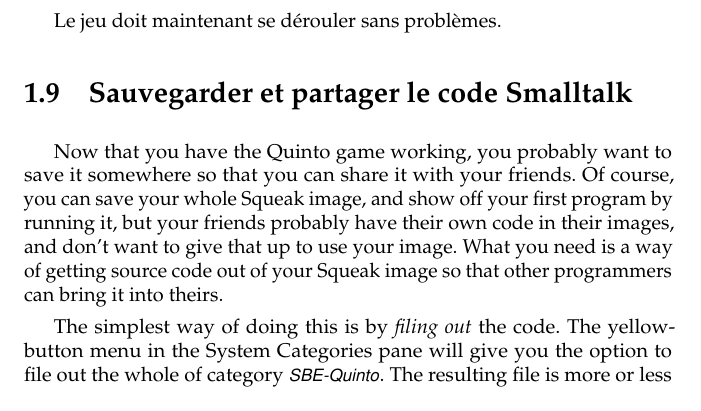
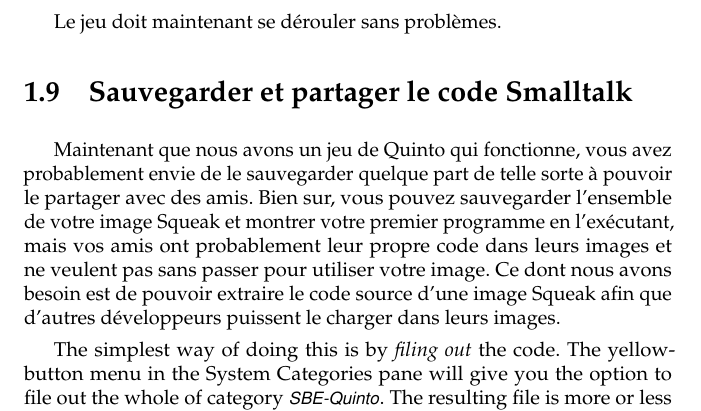
Before and after one commit to SquareBracketAssociates/SqueakByExample-french, a LaTeX book (FirstApp/FirstApp.tex): part of page 18 of 23, cut so that both start at the same text. Compiled offline with pdfLaTeX.

Commit message:
On continue ...
git-svn-id: https://www.iam.unibe.ch/scg/svn_repos/SqueakByExample/FrenchBook@13904 54883e8d-cf1d-0410-83d6-f114b9419f37

```diff
--- a/FirstApp/FirstApp.tex
+++ b/FirstApp/FirstApp.tex
@@ -595,8 +595,8 @@ Le jeu doit maintenant se dérouler sans problèmes.
 \section{Sauvegarder et partager le code Smalltalk}
 \label{sec:Monticello}
 
-Now that you have the Quinto game working, you probably want to save it somewhere so that you can share it with your friends. Of course, you can save your whole \squeak image, and show off your first program by running it, but your friends probably have their own code in their images, and don't want to give that up to use your image.
-What you need is a way of getting source code out of your \squeak image so that other programmers can bring it into theirs.
+Maintenant que nous avons un jeu de Quinto qui fonctionne, vous avez probablement envie de le sauvegarder quelque part de telle sorte à pouvoir le partager avec des amis. Bien sur, vous pouvez sauvegarder l'ensemble de votre image \squeak et montrer votre premier programme en l'exécutant, mais vos amis ont probablement leur propre code dans leurs images et ne veulent pas sans passer pour utiliser votre image.
+Ce dont nous avons besoin est de pouvoir extraire le code source d'une image \squeak afin que d'autres développeurs puissent le charger dans leurs images.
 
 The simplest way of doing this is by \emph{filing out} the code.  The yellow-button menu in the System Categories pane will give you the option to file out the whole of category \scat{SBE-Quinto}.
 The resulting file is more or less human readable, but is really intended for computers, not humans.
```
